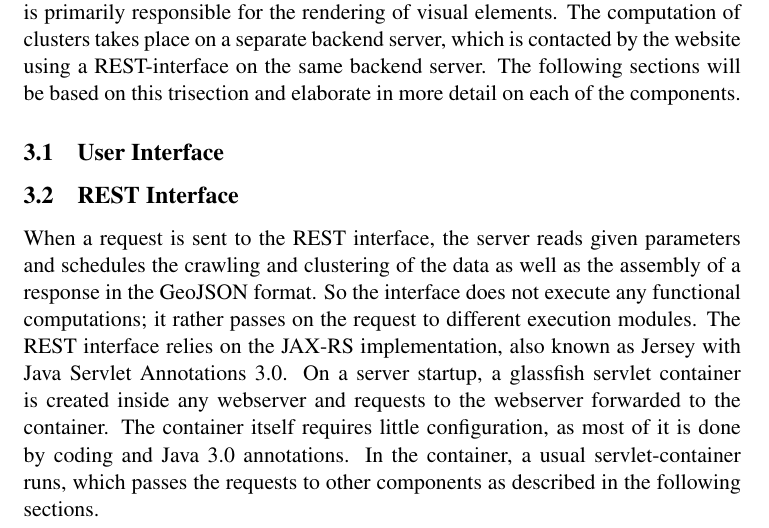
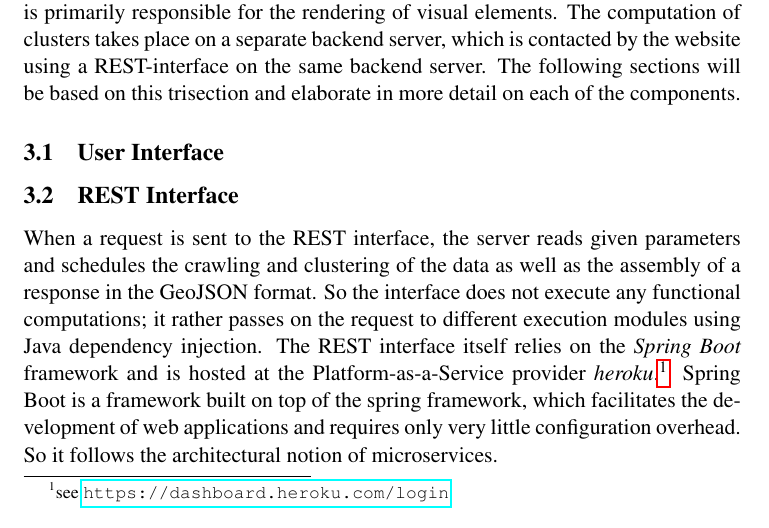
Before and after one commit to yOoMarvin/semanticweb-hws18-project-report, a LaTeX document (main.tex, which reads content/techniques.tex): part of page 3 of 9, cut so that both start at the same text. Compiled offline with pdfLaTeX.

Commit message:
updated architecture description of spring boot

```diff
--- a/content/techniques.tex
+++ b/content/techniques.tex
@@ -6,7 +6,8 @@ The frontend website is primarily responsible for the rendering of visual elemen
 
 
 \subsection{REST Interface}
-When a request is sent to the REST interface, the server reads given parameters and schedules the crawling and clustering of the data as well as the assembly of a response in the GeoJSON format. So the interface does not execute any functional computations; it rather passes on the request to different execution modules. The REST interface relies on the JAX-RS implementation, also known as Jersey with Java Servlet Annotations 3.0. On a server startup, a glassfish servlet container is created inside any webserver and requests to the webserver forwarded to the container. The container itself requires little configuration, as most of it is done by coding and Java 3.0 annotations. In the container, a usual servlet-container runs, which passes the requests to other components as described in the following sections.
+When a request is sent to the REST interface, the server reads given parameters and schedules the crawling and clustering of the data as well as the assembly of a response in the GeoJSON format. So the interface does not execute any functional computations; it rather passes on the request to different execution modules using Java dependency injection. The REST interface itself relies on the \textit{Spring Boot} framework and is hosted at the Platform-as-a-Service provider \textit{heroku}.\footnote{see \url{https://dashboard.heroku.com/login}} Spring Boot is a framework built on top of the spring framework, which facilitates the development of web applications and requires only very little configuration overhead. So it follows the architectural notion of microservices.
+
 
 \subsection{Processing Pipeline}
 A core object structure underlies the processing pipeline, which is utilized whenever the backend server is contacted by the UI website. I.e. After crawling the data from respective servers, the results are saved in internal object representations and read when the processing takes place. The core object structure is tuned towards the task of semantically clustering regions and thus facilitates the use of multiple clustering implementations with diverse libraries. The UML class diagram in figure \ref{fig:cos} summarizes the object structure:
```
